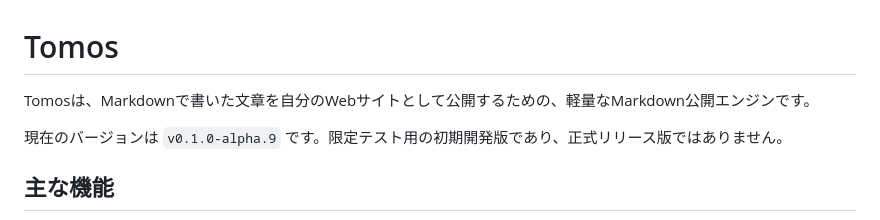
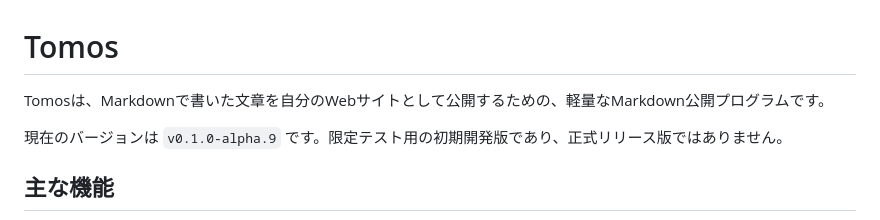
Before and after one commit to tomosweb/tomos, a Markdown page: README.md, the part around the change. GitHub-like rendering.

```diff
--- a/README.md
+++ b/README.md
@@ -1,6 +1,6 @@
 # Tomos
 
-Tomosは、Markdownで書いた文章を自分のWebサイトとして公開するための、軽量なMarkdown公開エンジンです。
+Tomosは、Markdownで書いた文章を自分のWebサイトとして公開するための、軽量なMarkdown公開プログラムです。
 
 現在のバージョンは `v0.1.0-alpha.9` です。限定テスト用の初期開発版であり、正式リリース版ではありません。
 
```
